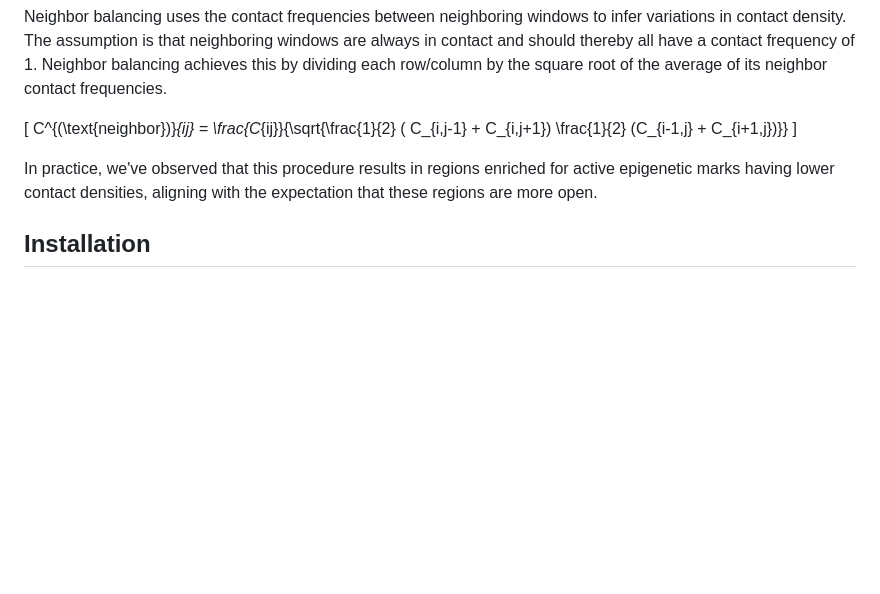
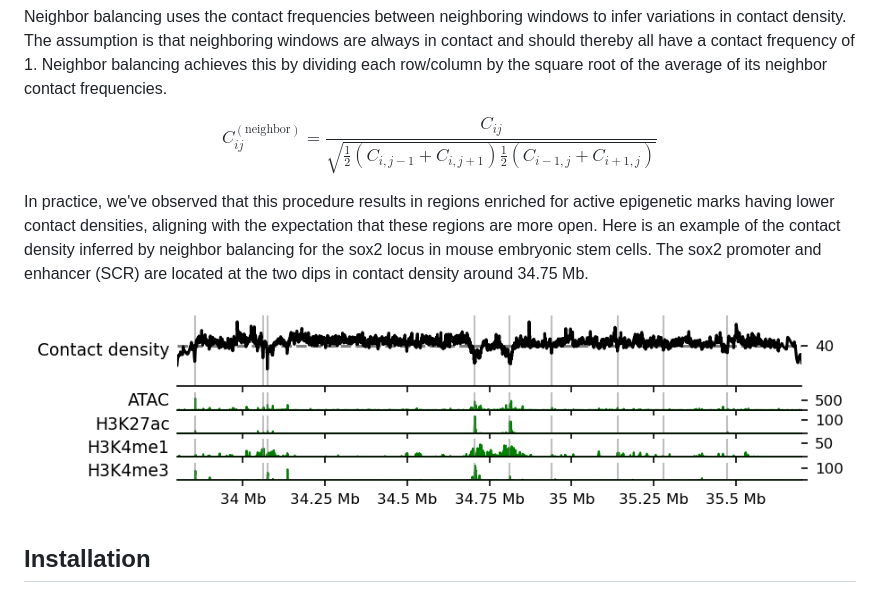
Before and after one commit to ZhangGroup-MITChemistry/neighbor-balance, a Markdown page: README.md, the part around the change. Rendered like a GitHub page; pictures changed too: images/epigenetics_main_sox2.png (added); blank space fills up the shorter version.

Commit message:
Add sox2 example to readme.

```diff
--- a/README.md
+++ b/README.md
@@ -13,10 +13,15 @@ The assumption is that neighboring windows are always in contact and should ther
 frequency of 1. Neighbor balancing achieves this by dividing each row/column by the square root of the average of its
 neighbor contact frequencies.
 
-\[ C^{(\text{neighbor})}_{ij} = \frac{C_{ij}}{\sqrt{\frac{1}{2} ( C_{i,j-1} + C_{i,j+1}) \frac{1}{2} (C_{i-1,j} + C_{i+1,j})}} \]
+$$ C^{(\text{neighbor})}_{ij} = \frac{C_{ij}}{\sqrt{\frac{1}{2} ( C_{i,j-1} + C_{i,j+1}) \frac{1}{2} (C_{i-1,j} + C_{i+1,j})}} $$
 
 In practice, we've observed that this procedure results in regions enriched for active epigenetic marks having lower
 contact densities, aligning with the expectation that these regions are more open.
+Here is an example of the contact density inferred by neighbor balancing for the
+sox2 locus in mouse embryonic stem cells. The sox2 promoter and enhancer (SCR) are located
+at the two dips in contact density around 34.75 Mb.
+
+<img src="images/epigenetics_main_sox2.png" width="1000">
 
 ## Installation
 
```
